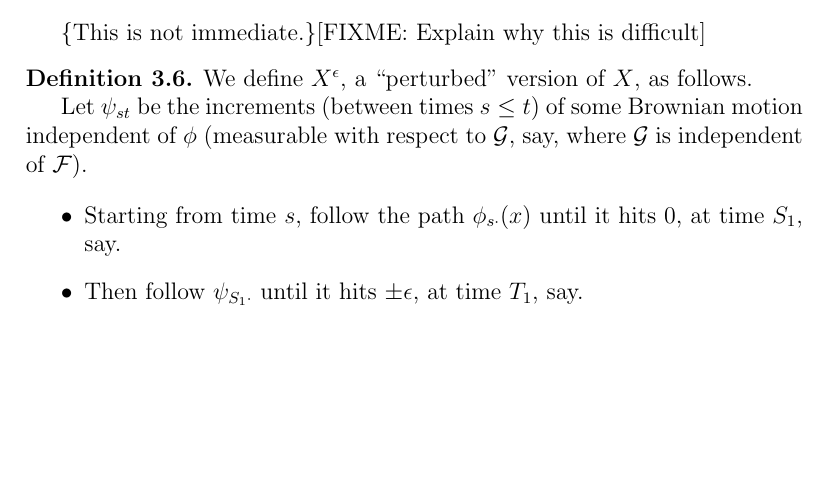
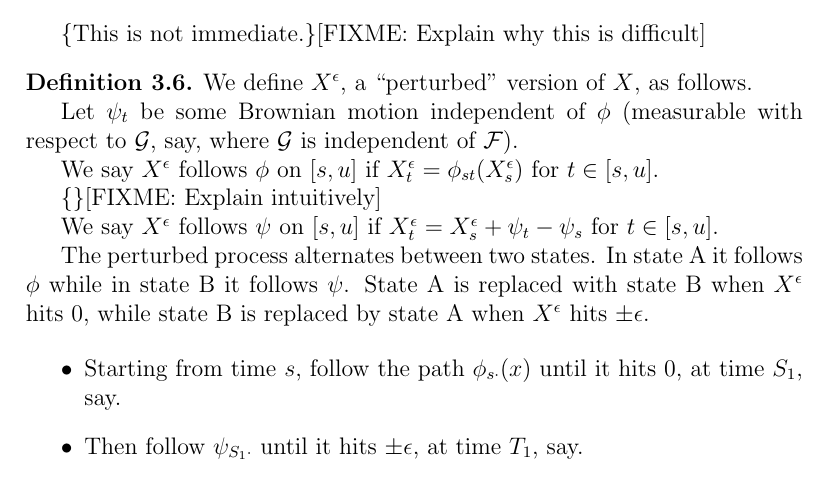
Before and after one commit to tomjaguarpaw/BrownianWebStrips, a LaTeX paper (Paper/brownianwebstrips.tex, which reads Paper/recovering_from_half_planes.tex): part of page 3 of 10, cut so that both start at the same text, the shorter picture padded with empty space. Compiled offline with pdfLaTeX.

Commit message:
"Following" definition

```diff
--- a/Paper/recovering_from_half_planes.tex
+++ b/Paper/recovering_from_half_planes.tex
@@ -60,15 +60,31 @@ so our theorem reduces to the following lemma.
 {
 \newcommand{\joinernoargs}{\psi}
 \newcommand{\joiner}[2]{\joinernoargs_{{#1}{#2}}}
+\newcommand{\joinerval}[1]{\joinernoargs_{#1}}
 \begin{definition}
   \label{def:resamplede}
   We define $\resamplede$, a ``perturbed'' version of $\sampled$, as
   follows.
 
-  Let $\joiner{s}{t}$ be the increments (between times $s \le t$) of
+  \newcommand{\bmweb}{\psi}
+
+  Let $\joinerval{t}$ be
   some Brownian motion independent of $\webnoargs$ (measurable with
   respect to $\reservoir$, say, where $\reservoir$ is independent of
   $\wholealgebra$).
+
+  We say $\resamplede$ follows $\webnoargs$ on $[s,u]$ if
+  $\resamplede_t = \web{s}{t}{\resamplede_s}$ for $t \in [s,u]$.
+
+  \FIXME{}{Explain intuitively}
+
+  We say $\resamplede$ follows $\joinernoargs$ on $[s,u]$ if
+  $\resamplede_t = \resamplede_s + \joinerval{t} - \joinerval{s}$ for $t \in [s,u]$.
+
+  The perturbed process alternates between two states.  In state A it follows
+  $\webnoargs$ while in state B it follows $\bmweb$. State A is replaced with state B
+  when $\resamplede$ hits $0$, while state B is replaced by state A when
+  $\resamplede$ hits $\pm \epsilon$.
 
   \begin{itemize}
   \item Starting from time $s$, follow the path $\web{s}{\cdot}{x}$
```
